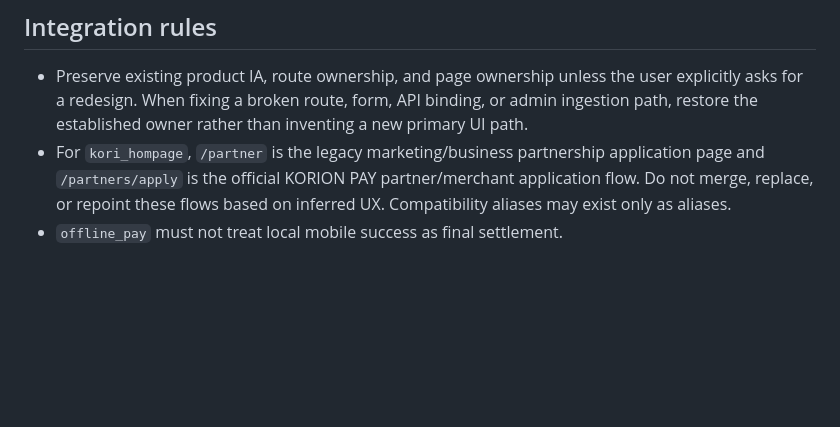
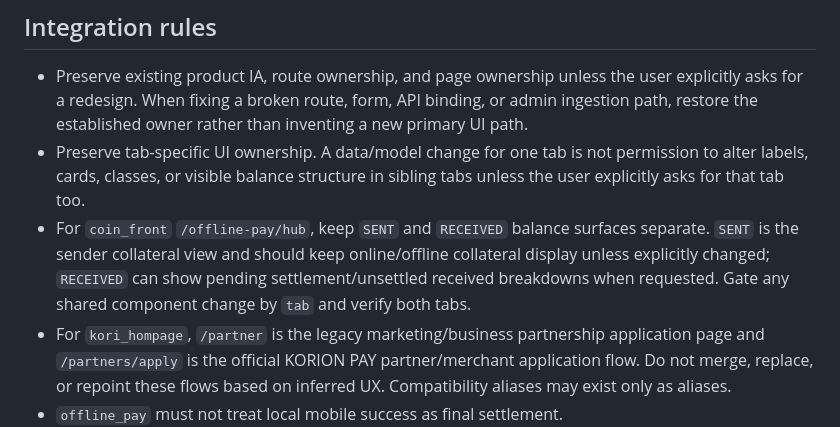
Before and after one commit to ansj1105/codex_skills, a Markdown page: korion-platform-collab-rules/SKILL.md, the part around the change. Drawn GitHub-style; blank space fills up the shorter version.

Commit message:
Document tab-specific offline pay UI ownership

```diff
--- a/korion-platform-collab-rules/SKILL.md
+++ b/korion-platform-collab-rules/SKILL.md
@@ -97,6 +97,8 @@ Use this skill when working across the KORION, Foxya, offline-pay, and related p
 ## Integration rules
 
 - Preserve existing product IA, route ownership, and page ownership unless the user explicitly asks for a redesign. When fixing a broken route, form, API binding, or admin ingestion path, restore the established owner rather than inventing a new primary UI path.
+- Preserve tab-specific UI ownership. A data/model change for one tab is not permission to alter labels, cards, classes, or visible balance structure in sibling tabs unless the user explicitly asks for that tab too.
+- For `coin_front` `/offline-pay/hub`, keep `SENT` and `RECEIVED` balance surfaces separate. `SENT` is the sender collateral view and should keep online/offline collateral display unless explicitly changed; `RECEIVED` can show pending settlement/unsettled received breakdowns when requested. Gate any shared component change by `tab` and verify both tabs.
 - For `kori_hompage`, `/partner` is the legacy marketing/business partnership application page and `/partners/apply` is the official KORION PAY partner/merchant application flow. Do not merge, replace, or repoint these flows based on inferred UX. Compatibility aliases may exist only as aliases.
 - `offline_pay` must not treat local mobile success as final settlement.
 - Offline requests are queued locally first, then uploaded asynchronously when connectivity returns.
```
Also changed, not shown: AGENTS.md (+1 -0 lines).
